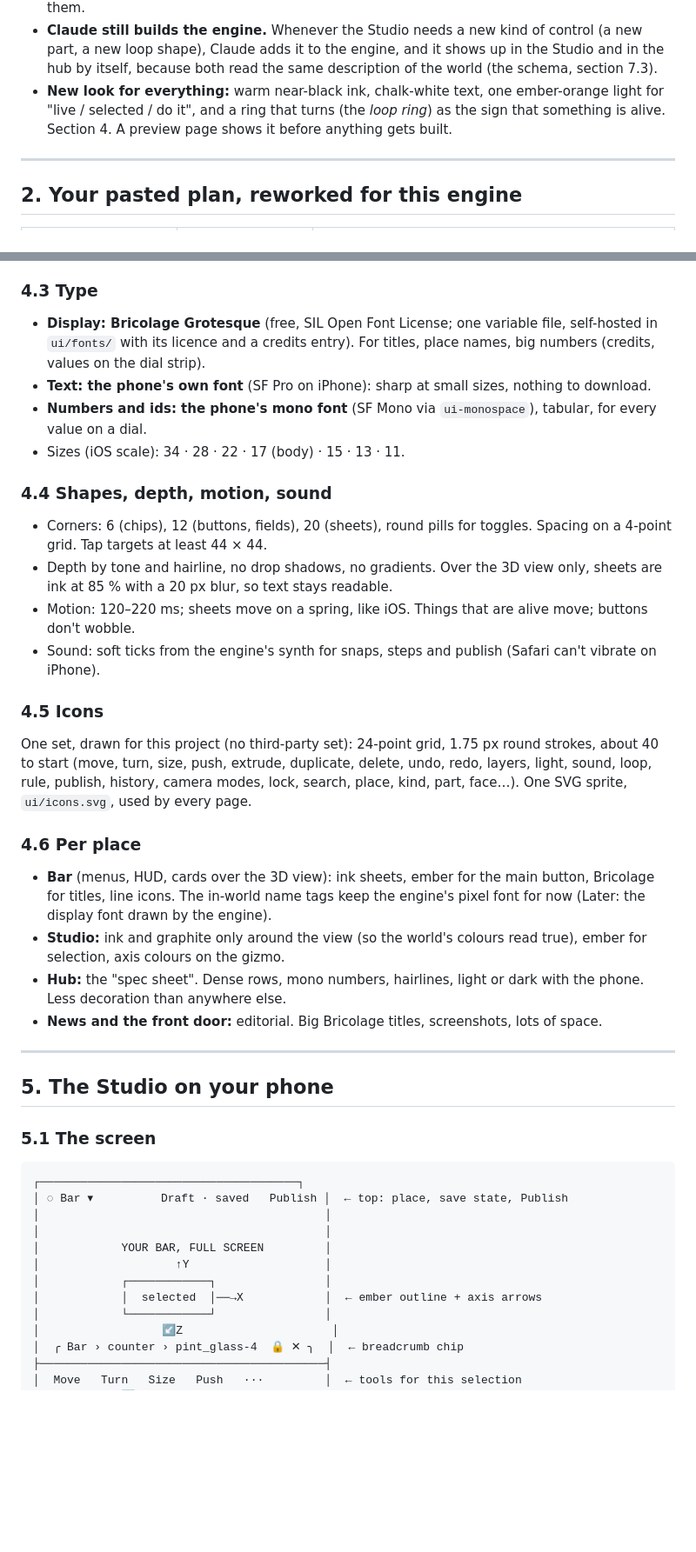
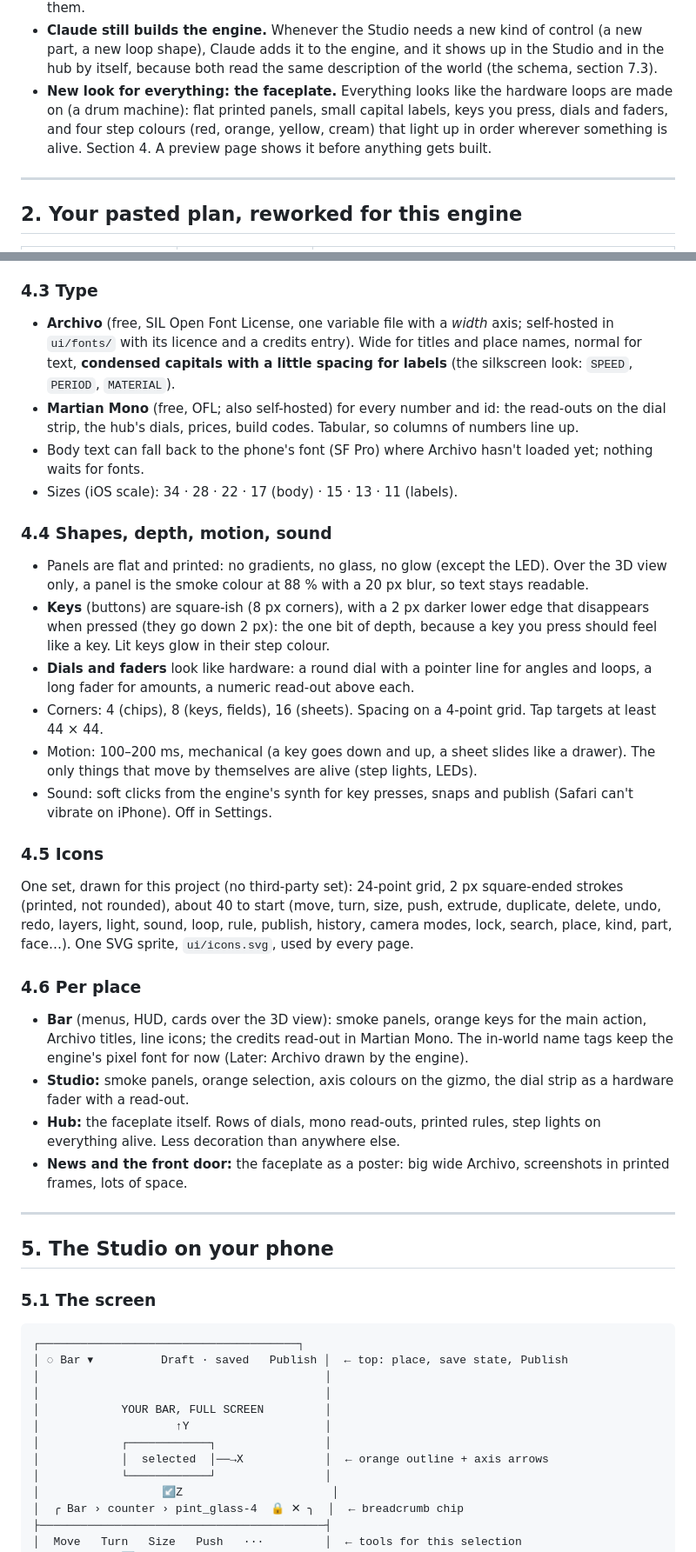
Before and after one commit to Barcode162/3D, a Markdown page: docs/STUDIO.md, 2 parts joined by grey strips. Shown at 87% size. GitHub-like rendering; blank space fills up the shorter version.

```diff
--- a/docs/STUDIO.md
+++ b/docs/STUDIO.md
@@ -40,10 +40,11 @@ This file is the plan. `NEXT.md` holds the next step's pieces;
   control (a new part, a new loop shape), Claude adds it to the engine, and it
   shows up in the Studio and in the hub by itself, because both read the same
   description of the world (the schema, section 7.3).
-- **New look for everything:** warm near-black ink, chalk-white text, one
-  ember-orange light for "live / selected / do it", and a ring that turns
-  (the *loop ring*) as the sign that something is alive. Section 4. A preview
-  page shows it before anything gets built.
+- **New look for everything: the faceplate.** Everything looks like the
+  hardware loops are made on (a drum machine): flat printed panels, small
+  capital labels, keys you press, dials and faders, and four step colours
+  (red, orange, yellow, cream) that light up in order wherever something is
+  alive. Section 4. A preview page shows it before anything gets built.
 
 ---
 
@@ -169,41 +182,54 @@ always with their letter next to them (colour-blind safe).
 
 ### 4.3 Type
-- **Display: Bricolage Grotesque** (free, SIL Open Font License; one variable
-  file, self-hosted in `ui/fonts/` with its licence and a credits entry). For
-  titles, place names, big numbers (credits, values on the dial strip).
-- **Text: the phone's own font** (SF Pro on iPhone): sharp at small sizes,
-  nothing to download.
-- **Numbers and ids: the phone's mono font** (SF Mono via `ui-monospace`),
-  tabular, for every value on a dial.
-- Sizes (iOS scale): 34 · 28 · 22 · 17 (body) · 15 · 13 · 11.
+- **Archivo** (free, SIL Open Font License, one variable file with a *width*
+  axis; self-hosted in `ui/fonts/` with its licence and a credits entry). Wide
+  for titles and place names, normal for text, **condensed capitals with a
+  little spacing for labels** (the silkscreen look: `SPEED`, `PERIOD`,
+  `MATERIAL`).
+- **Martian Mono** (free, OFL; also self-hosted) for every number and id:
+  the read-outs on the dial strip, the hub's dials, prices, build codes.
+  Tabular, so columns of numbers line up.
+- Body text can fall back to the phone's font (SF Pro) where Archivo hasn't
+  loaded yet; nothing waits for fonts.
+- Sizes (iOS scale): 34 · 28 · 22 · 17 (body) · 15 · 13 · 11 (labels).
 
 ### 4.4 Shapes, depth, motion, sound
-- Corners: 6 (chips), 12 (buttons, fields), 20 (sheets), round pills for
-  toggles. Spacing on a 4-point grid. Tap targets at least 44 × 44.
-- Depth by tone and hairline, no drop shadows, no gradients. Over the 3D view
-  only, sheets are ink at 85 % with a 20 px blur, so text stays readable.
-- Motion: 120–220 ms; sheets move on a spring, like iOS. Things that are alive
-  move; buttons don't wobble.
-- Sound: soft ticks from the engine's synth for snaps, steps and publish
-  (Safari can't vibrate on iPhone).
+- Panels are flat and printed: no gradients, no glass, no glow (except the
+  LED). Over the 3D view only, a panel is the smoke colour at 88 % with a
+  20 px blur, so text stays readable.
+- **Keys** (buttons) are square-ish (8 px corners), with a 2 px darker lower
+  edge that disappears when pressed (they go down 2 px): the one bit of
+  depth, because a key you press should feel like a key. Lit keys glow in
+  their step colour.
+- **Dials and faders** look like hardware: a round dial with a pointer line
+  for angles and loops, a long fader for amounts, a numeric read-out above
+  each.
+- Corners: 4 (chips), 8 (keys, fields), 16 (sheets). Spacing on a 4-point
+  grid. Tap targets at least 44 × 44.
+- Motion: 100–200 ms, mechanical (a key goes down and up, a sheet slides
+  like a drawer). The only things that move by themselves are alive (step
+  lights, LEDs).
+- Sound: soft clicks from the engine's synth for key presses, snaps and
+  publish (Safari can't vibrate on iPhone). Off in Settings.
 
 ### 4.5 Icons
-One set, drawn for this project (no third-party set): 24-point grid, 1.75 px
-round strokes, about 40 to start (move, turn, size, push, extrude, duplicate,
-delete, undo, redo, layers, light, sound, loop, rule, publish, history,
-camera modes, lock, search, place, kind, part, face…). One SVG sprite,
-`ui/icons.svg`, used by every page.
+One set, drawn for this project (no third-party set): 24-point grid, 2 px
+square-ended strokes (printed, not rounded), about 40 to start (move, turn,
+size, push, extrude, duplicate, delete, undo, redo, layers, light, sound,
+loop, rule, publish, history, camera modes, lock, search, place, kind, part,
+face…). One SVG sprite, `ui/icons.svg`, used by every page.
 
 ### 4.6 Per place
-- **Bar** (menus, HUD, cards over the 3D view): ink sheets, ember for the main
-  button, Bricolage for titles, line icons. The in-world name tags keep the
-  engine's pixel font for now (Later: the display font drawn by the engine).
-- **Studio:** ink and graphite only around the view (so the world's colours
-  read true), ember for selection, axis colours on the gizmo.
-- **Hub:** the "spec sheet". Dense rows, mono numbers, hairlines, light or
-  dark with the phone. Less decoration than anywhere else.
-- **News and the front door:** editorial. Big Bricolage titles, screenshots,
-  lots of space.
+- **Bar** (menus, HUD, cards over the 3D view): smoke panels, orange keys
+  for the main action, Archivo titles, line icons; the credits read-out in
+  Martian Mono. The in-world name tags keep the engine's pixel font for now
+  (Later: Archivo drawn by the engine).
+- **Studio:** smoke panels, orange selection, axis colours on the gizmo, the
+  dial strip as a hardware fader with a read-out.
+- **Hub:** the faceplate itself. Rows of dials, mono read-outs, printed
+  rules, step lights on everything alive. Less decoration than anywhere else.
+- **News and the front door:** the faceplate as a poster: big wide Archivo,
+  screenshots in printed frames, lots of space.
 
 ---
 
@@ -218,7 +244,7 @@ camera modes, lock, search, place, kind, part, face…). One SVG sprite,
 │            YOUR BAR, FULL SCREEN         │
 │                    ↑Y                    │
 │            ┌────────────┐                │
-│            │  selected  │──→X            │  ← ember outline + axis arrows
+│            │  selected  │──→X            │  ← orange outline + axis arrows
 │            └────────────┘                │
 │                  ↙Z                      │
 │  ╭ Bar › counter › pint_glass-4  🔒 ✕ ╮  │  ← breadcrumb chip
```
Also changed, not shown: other parts of docs/STUDIO.md (+60 -46 lines), NEXT.md (+1 -1 lines).
